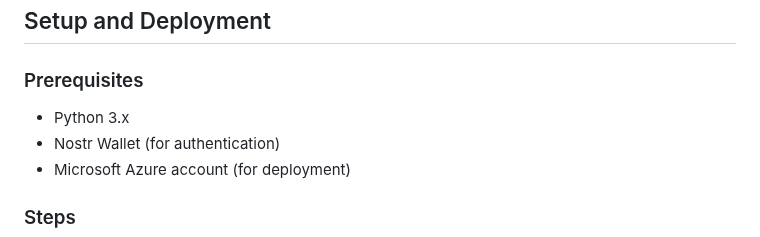
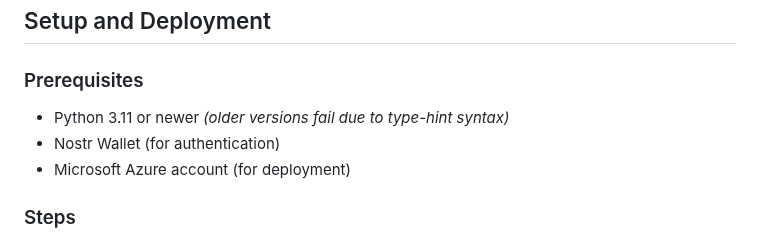
Before and after one commit to idmfrank/fuzzedrecords-web, a Markdown page: README.md, the part around the change. GitHub-like rendering.

Commit message:
Update Python prerequisite in README

```diff
--- a/README.md
+++ b/README.md
@@ -110,7 +110,7 @@ Set the following environment variables to configure the application:
 ## Setup and Deployment
 
 ### Prerequisites
-- Python 3.x
+- Python 3.11 or newer *(older versions fail due to type-hint syntax)*
 - Nostr Wallet (for authentication)
 - Microsoft Azure account (for deployment)
 
```
